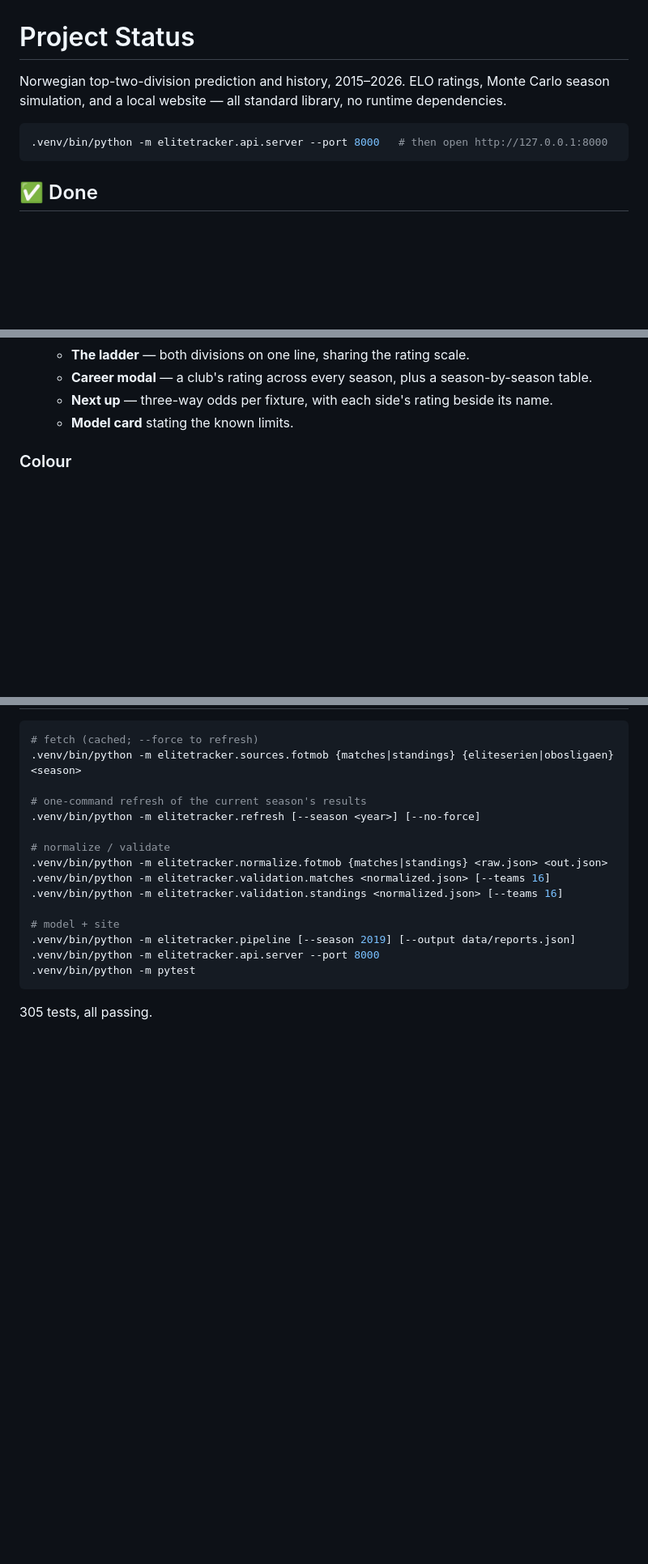
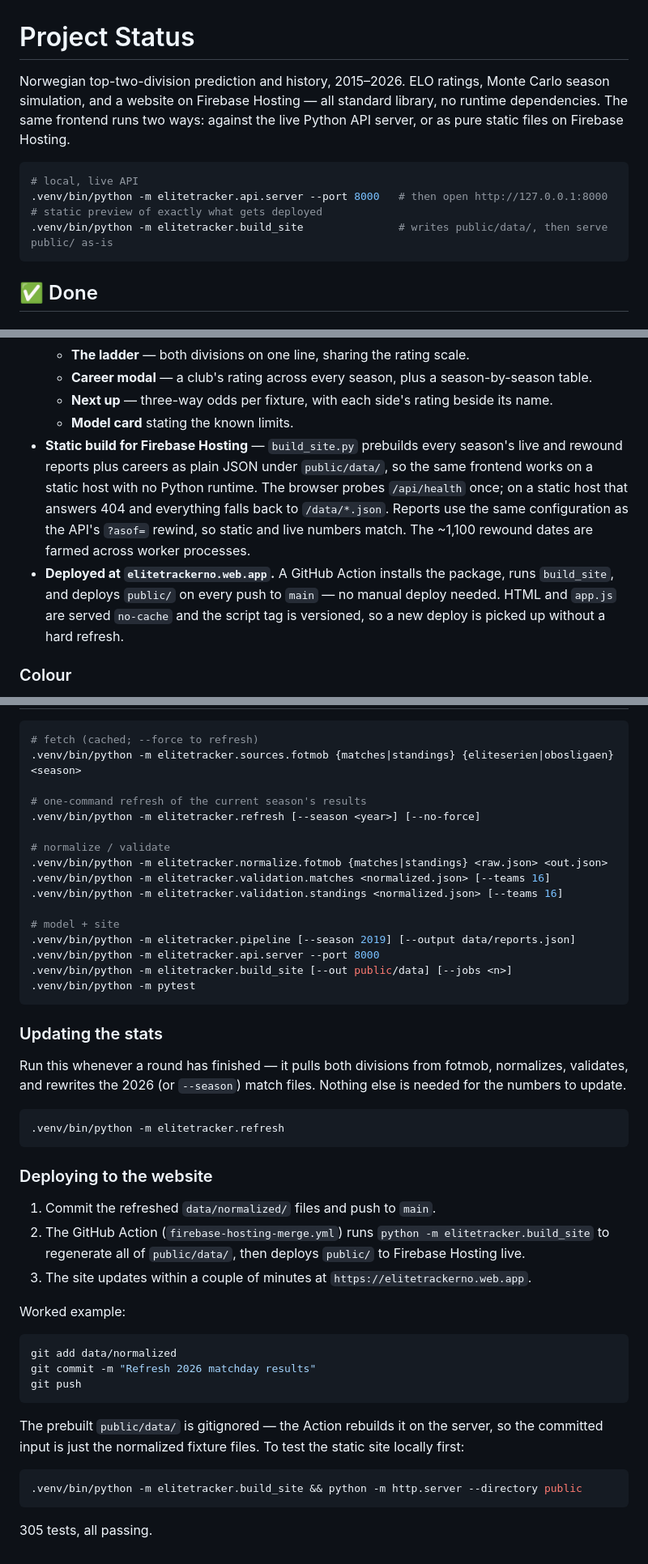
Before and after one commit to TobiasSamsonsen/EliteTracker, a Markdown page: PROJECT_STATUS.md, 3 parts joined by grey strips. Shown at 81% size. Rendered like a GitHub page; blank space fills up the shorter version.

Commit message:
Document the static Firebase deploy and update/deploy commands

````diff
--- a/PROJECT_STATUS.md
+++ b/PROJECT_STATUS.md
@@ -1,10 +1,15 @@
 # Project Status
 
 Norwegian top-two-division prediction and history, 2015–2026. ELO ratings, Monte Carlo
-season simulation, and a local website — all standard library, no runtime dependencies.
+season simulation, and a website on Firebase Hosting — all standard library, no runtime
+dependencies. The same frontend runs two ways: against the live Python API server, or as
+pure static files on Firebase Hosting.
 
 ```bash
+# local, live API
 .venv/bin/python -m elitetracker.api.server --port 8000   # then open http://127.0.0.1:8000
+# static preview of exactly what gets deployed
+.venv/bin/python -m elitetracker.build_site               # writes public/data/, then serve public/ as-is
 ```
 
 ## ✅ Done
@@ -54,6 +59,16 @@ season simulation, and a local website — all standard library, no runtime depe
   - **Career modal** — a club's rating across every season, plus a season-by-season table.
   - **Next up** — three-way odds per fixture, with each side's rating beside its name.
   - **Model card** stating the known limits.
+- **Static build for Firebase Hosting** — `build_site.py` prebuilds every season's live
+  and rewound reports plus careers as plain JSON under `public/data/`, so the same frontend
+  works on a static host with no Python runtime. The browser probes `/api/health` once; on
+  a static host that answers 404 and everything falls back to `/data/*.json`. Reports use
+  the same configuration as the API's `?asof=` rewind, so static and live numbers match.
+  The ~1,100 rewound dates are farmed across worker processes.
+- **Deployed at `elitetrackerno.web.app`.** A GitHub Action installs the package, runs
+  `build_site`, and deploys `public/` on every push to `main` — no manual deploy needed.
+  HTML and `app.js` are served `no-cache` and the script tag is versioned, so a new deploy
+  is picked up without a hard refresh.
 
 ### Colour
 - **Sequential ramp** for all quantitative colour (grid probability, season shape).
@@ -270,7 +287,40 @@ route if anything ever does.
 # model + site
 .venv/bin/python -m elitetracker.pipeline [--season 2019] [--output data/reports.json]
 .venv/bin/python -m elitetracker.api.server --port 8000
+.venv/bin/python -m elitetracker.build_site [--out public/data] [--jobs <n>]
 .venv/bin/python -m pytest
 ```
 
+### Updating the stats
+
+Run this whenever a round has finished — it pulls both divisions from fotmob, normalizes,
+validates, and rewrites the 2026 (or `--season`) match files. Nothing else is needed for
+the numbers to update.
+
+```bash
+.venv/bin/python -m elitetracker.refresh
+```
+
+### Deploying to the website
+
+1. Commit the refreshed `data/normalized/` files and push to `main`.
+2. The GitHub Action (`firebase-hosting-merge.yml`) runs `python -m elitetracker.build_site`
+   to regenerate all of `public/data/`, then deploys `public/` to Firebase Hosting live.
+3. The site updates within a couple of minutes at `https://elitetrackerno.web.app`.
+
+Worked example:
+
+```bash
+git add data/normalized
+git commit -m "Refresh 2026 matchday results"
+git push
+```
+
+The prebuilt `public/data/` is gitignored — the Action rebuilds it on the server, so the
+committed input is just the normalized fixture files. To test the static site locally first:
+
+```bash
+.venv/bin/python -m elitetracker.build_site && python -m http.server --directory public
+```
+
 305 tests, all passing.
````
Also changed, not shown: other parts of PROJECT_STATUS.md (+3 -1 lines).
